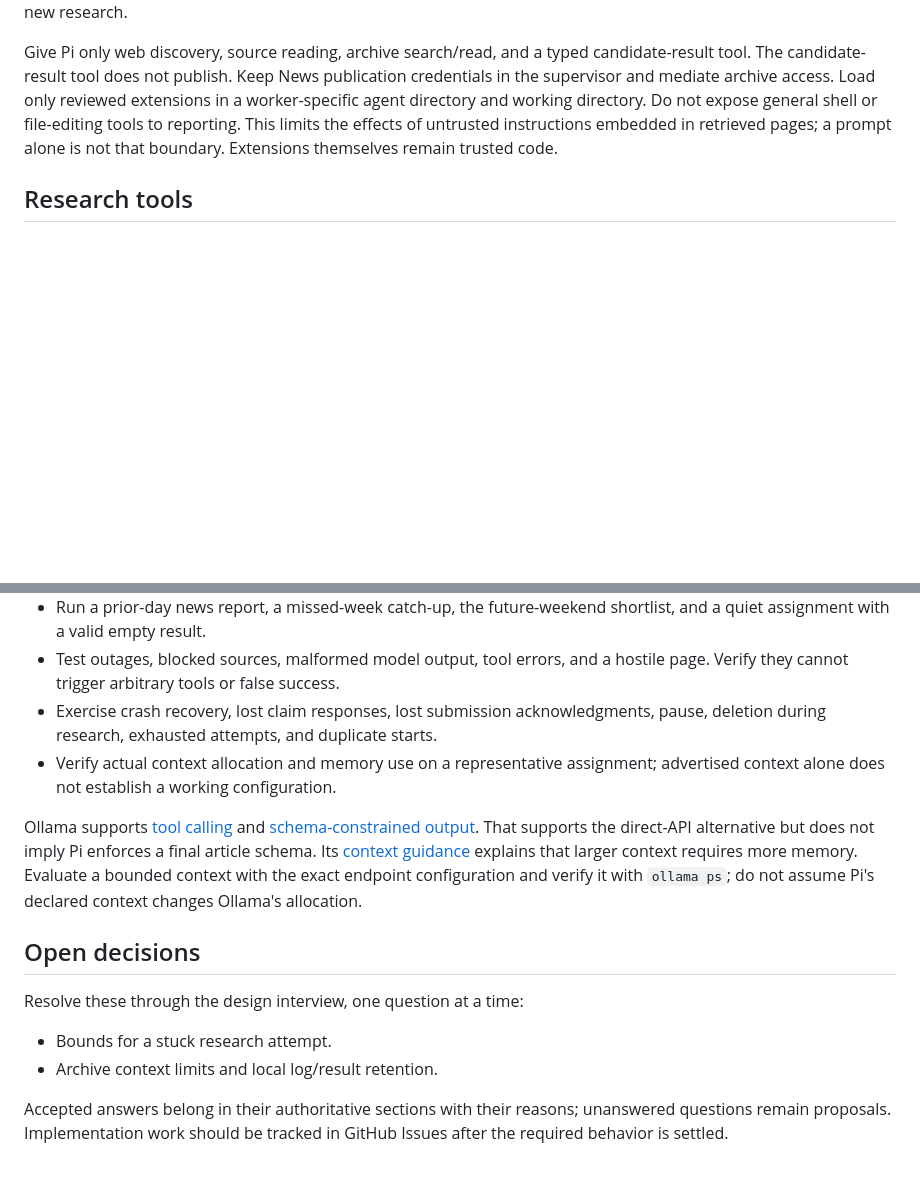
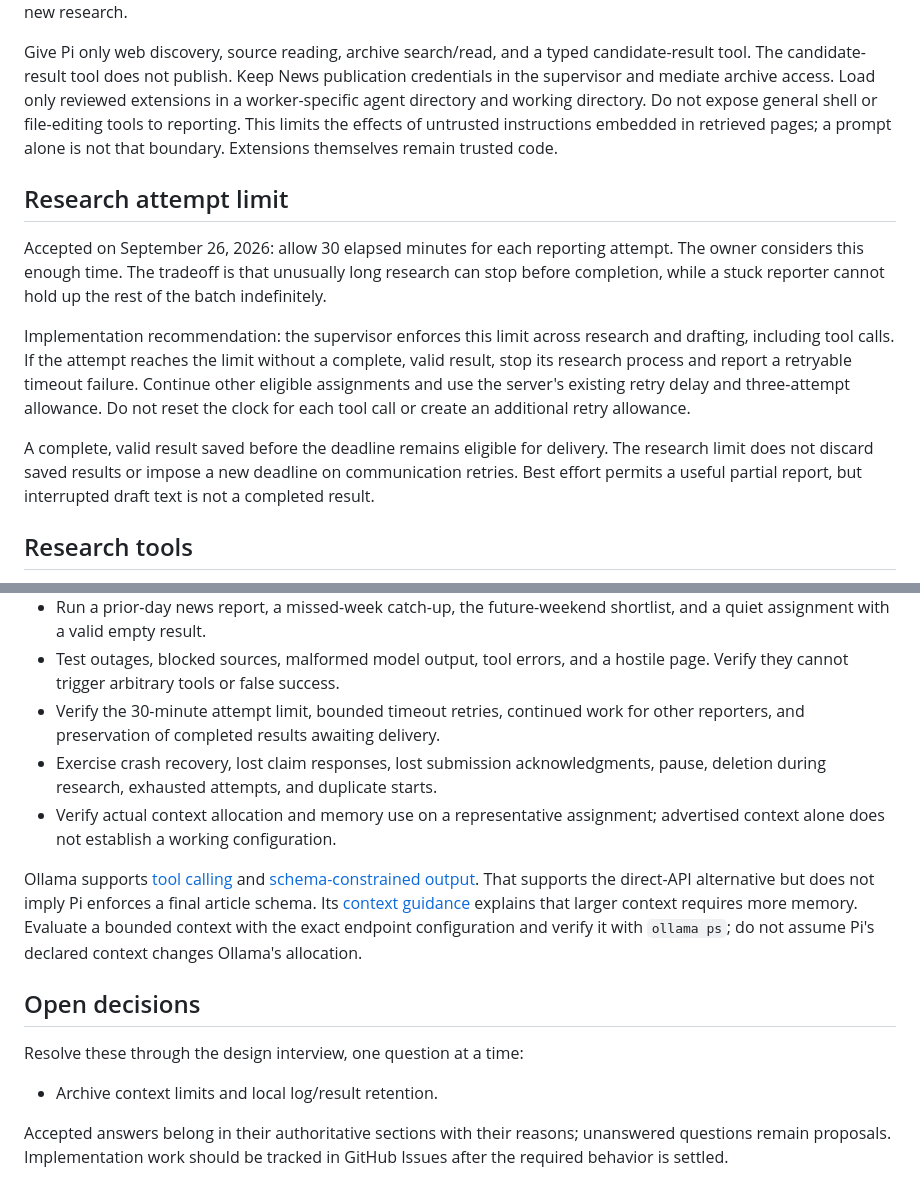
Before and after one commit to jubishop/news, a Markdown page: docs/worker-runtime.md, 2 parts joined by grey strips. Rendered like a GitHub page; blank space fills up the shorter version.

Commit message:
Set a 30-minute limit for worker research attempts

```diff
--- a/docs/worker-runtime.md
+++ b/docs/worker-runtime.md
@@ -120,6 +120,25 @@ directory. Do not expose general shell or file-editing tools to reporting.
 This limits the effects of untrusted instructions embedded in retrieved pages;
 a prompt alone is not that boundary. Extensions themselves remain trusted code.
 
+## Research attempt limit
+
+Accepted on September 26, 2026: allow 30 elapsed minutes for each reporting
+attempt. The owner considers this enough time. The tradeoff is that unusually
+long research can stop before completion, while a stuck reporter cannot hold
+up the rest of the batch indefinitely.
+
+Implementation recommendation: the supervisor enforces this limit across
+research and drafting, including tool calls. If the attempt reaches the limit
+without a complete, valid result, stop its research process and report a
+retryable timeout failure. Continue other eligible assignments and use the
+server's existing retry delay and three-attempt allowance. Do not reset the
+clock for each tool call or create an additional retry allowance.
+
+A complete, valid result saved before the deadline remains eligible for
+delivery. The research limit does not discard saved results or impose a new
+deadline on communication retries. Best effort permits a useful partial
+report, but interrupted draft text is not a completed result.
+
 ## Research tools
 
 The [web research proposal](worker-web-research.md) records the accepted
@@ -174,6 +193,8 @@ publishes an accepted article result immediately; it is not a draft inbox.
   shortlist, and a quiet assignment with a valid empty result.
 - Test outages, blocked sources, malformed model output, tool errors, and a
   hostile page. Verify they cannot trigger arbitrary tools or false success.
+- Verify the 30-minute attempt limit, bounded timeout retries, continued work
+  for other reporters, and preservation of completed results awaiting delivery.
 - Exercise crash recovery, lost claim responses, lost submission acknowledgments,
   pause, deletion during research, exhausted attempts, and duplicate starts.
 - Verify actual context allocation and memory use on a representative assignment;
@@ -191,7 +212,6 @@ assume Pi's declared context changes Ollama's allocation.
 
 Resolve these through the design interview, one question at a time:
 
-- Bounds for a stuck research attempt.
 - Archive context limits and local log/result retention.
 
 Accepted answers belong in their authoritative sections with their reasons;
```
